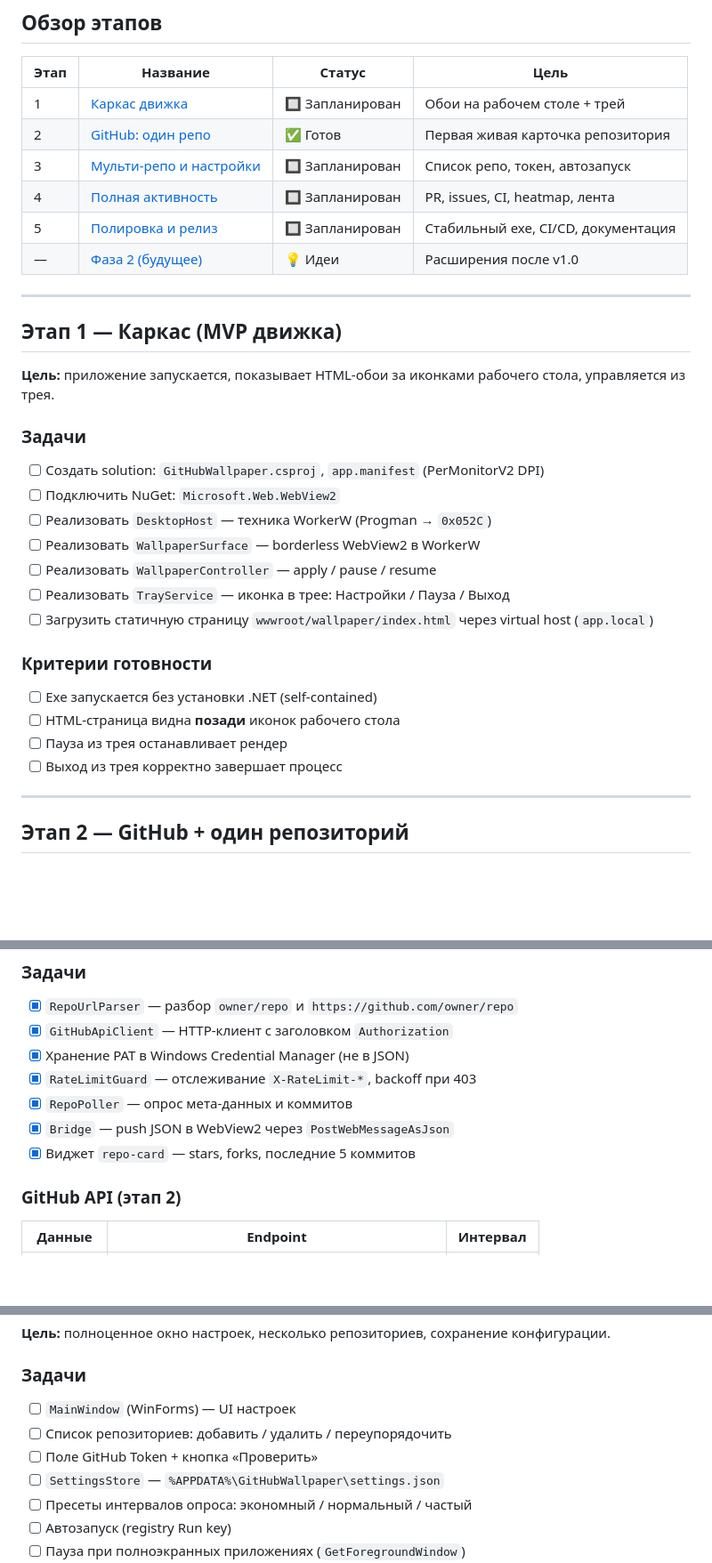
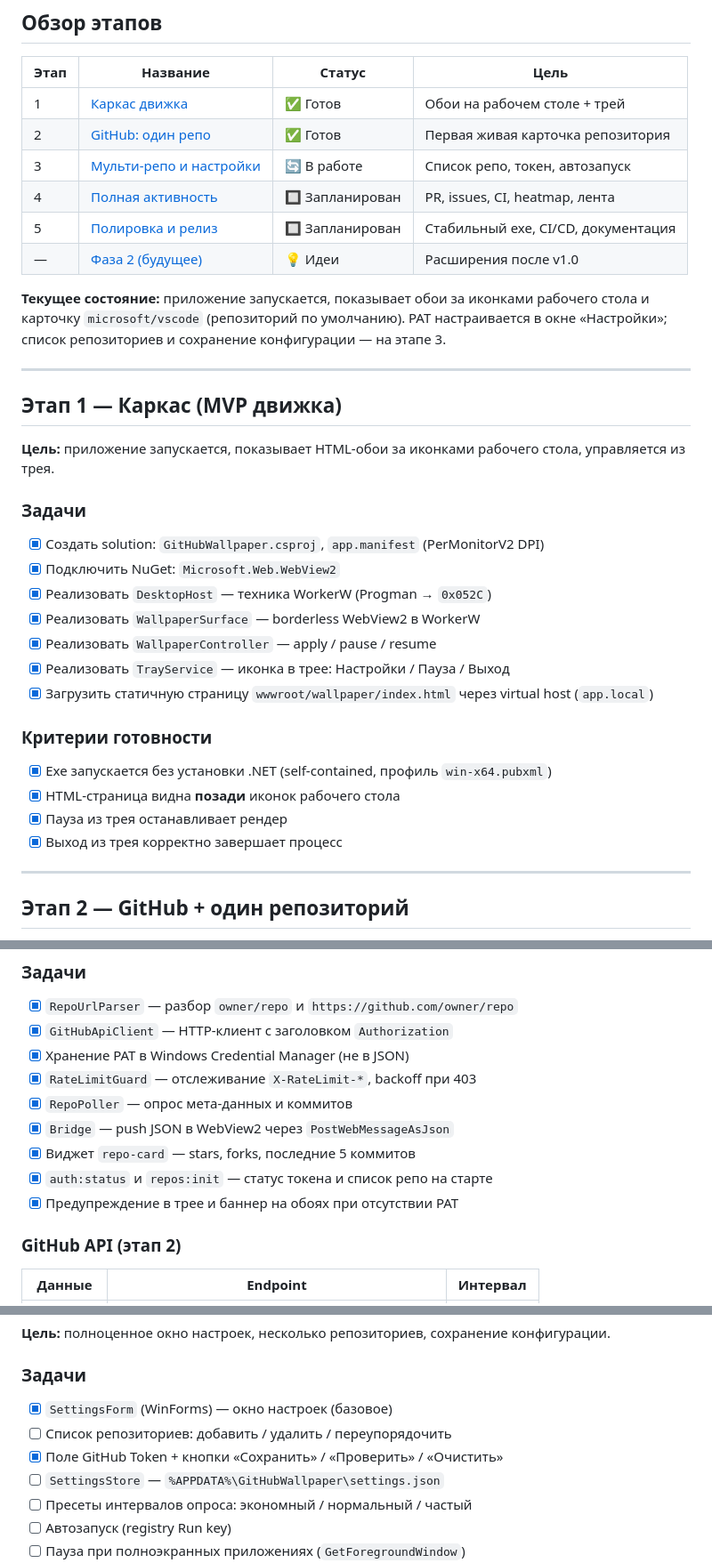
Before and after one commit to rkfsociety/GitHubWallpaper, a Markdown page: ROADMAP.md, 3 parts joined by grey strips. Shown at 89% size. GitHub-like rendering; blank space fills up the shorter version.

```diff
--- a/ROADMAP.md
+++ b/ROADMAP.md
@@ -10,12 +10,14 @@
 
 | Этап | Название | Статус | Цель |
 |------|----------|--------|------|
-| 1 | [Каркас движка](#этап-1--каркас-mvp-движка) | 🔲 Запланирован | Обои на рабочем столе + трей |
+| 1 | [Каркас движка](#этап-1--каркас-mvp-движка) | ✅ Готов | Обои на рабочем столе + трей |
 | 2 | [GitHub: один репо](#этап-2--github--один-репозиторий) | ✅ Готов | Первая живая карточка репозитория |
-| 3 | [Мульти-репо и настройки](#этап-3--мульти-репо-и-настройки) | 🔲 Запланирован | Список репо, токен, автозапуск |
+| 3 | [Мульти-репо и настройки](#этап-3--мульти-репо-и-настройки) | 🔄 В работе | Список репо, токен, автозапуск |
 | 4 | [Полная активность](#этап-4--полная-активность) | 🔲 Запланирован | PR, issues, CI, heatmap, лента |
 | 5 | [Полировка и релиз](#этап-5--полировка-и-релиз) | 🔲 Запланирован | Стабильный exe, CI/CD, документация |
 | — | [Фаза 2 (будущее)](#фаза-2--будущее) | 💡 Идеи | Расширения после v1.0 |
+
+**Текущее состояние:** приложение запускается, показывает обои за иконками рабочего стола и карточку `microsoft/vscode` (репозиторий по умолчанию). PAT настраивается в окне «Настройки»; список репозиториев и сохранение конфигурации — на этапе 3.
 
 ---
 
@@ -25,20 +27,20 @@
 
 ### Задачи
 
-- [ ] Создать solution: `GitHubWallpaper.csproj`, `app.manifest` (PerMonitorV2 DPI)
-- [ ] Подключить NuGet: `Microsoft.Web.WebView2`
-- [ ] Реализовать `DesktopHost` — техника WorkerW (Progman → `0x052C`)
-- [ ] Реализовать `WallpaperSurface` — borderless WebView2 в WorkerW
-- [ ] Реализовать `WallpaperController` — apply / pause / resume
-- [ ] Реализовать `TrayService` — иконка в трее: Настройки / Пауза / Выход
-- [ ] Загрузить статичную страницу `wwwroot/wallpaper/index.html` через virtual host (`app.local`)
+- [x] Создать solution: `GitHubWallpaper.csproj`, `app.manifest` (PerMonitorV2 DPI)
+- [x] Подключить NuGet: `Microsoft.Web.WebView2`
+- [x] Реализовать `DesktopHost` — техника WorkerW (Progman → `0x052C`)
+- [x] Реализовать `WallpaperSurface` — borderless WebView2 в WorkerW
+- [x] Реализовать `WallpaperController` — apply / pause / resume
+- [x] Реализовать `TrayService` — иконка в трее: Настройки / Пауза / Выход
+- [x] Загрузить статичную страницу `wwwroot/wallpaper/index.html` через virtual host (`app.local`)
 
 ### Критерии готовности
 
-- [ ] Exe запускается без установки .NET (self-contained)
-- [ ] HTML-страница видна **позади** иконок рабочего стола
-- [ ] Пауза из трея останавливает рендер
-- [ ] Выход из трея корректно завершает процесс
+- [x] Exe запускается без установки .NET (self-contained, профиль `win-x64.pubxml`)
+- [x] HTML-страница видна **позади** иконок рабочего стола
+- [x] Пауза из трея останавливает рендер
+- [x] Выход из трея корректно завершает процесс
 
 ---
 
@@ -55,6 +57,8 @@
 - [x] `RepoPoller` — опрос мета-данных и коммитов
 - [x] `Bridge` — push JSON в WebView2 через `PostWebMessageAsJson`
 - [x] Виджет `repo-card` — stars, forks, последние 5 коммитов
+- [x] `auth:status` и `repos:init` — статус токена и список репо на старте
+- [x] Предупреждение в трее и баннер на обоях при отсутствии PAT
 
 ### GitHub API (этап 2)
 
@@ -77,9 +81,9 @@
 
 ### Задачи
 
-- [ ] `MainWindow` (WinForms) — UI настроек
+- [x] `SettingsForm` (WinForms) — окно настроек (базовое)
 - [ ] Список репозиториев: добавить / удалить / переупорядочить
-- [ ] Поле GitHub Token + кнопка «Проверить»
+- [x] Поле GitHub Token + кнопки «Сохранить» / «Проверить» / «Очистить»
 - [ ] `SettingsStore` — `%APPDATA%\GitHubWallpaper\settings.json`
 - [ ] Пресеты интервалов опроса: экономный / нормальный / частый
 - [ ] Автозапуск (registry Run key)
```
Also changed, not shown: other parts of ROADMAP.md (+1 -1 lines), README.md (+42 -20 lines).
